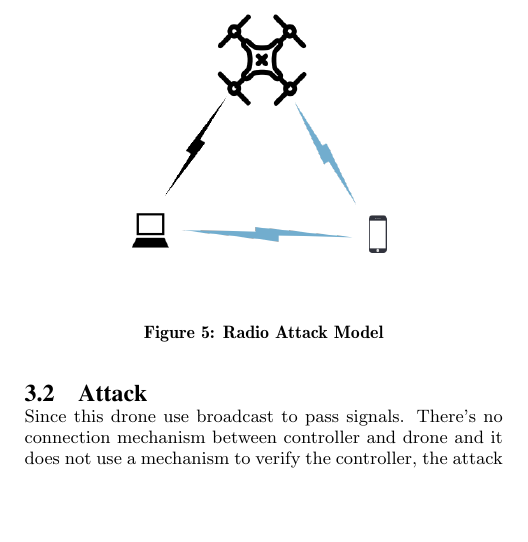
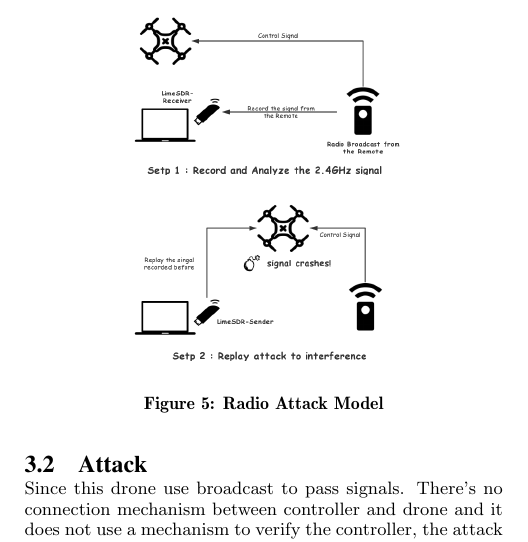
Before and after one commit to TayYim/DroneAttckThesis, a LaTeX thesis (Thesis/sigproc-sp.tex): part of one column of page 3 of 4, cut so that both start at the same text, the shorter picture padded with empty space. Compiled offline with pdfLaTeX.

Commit message:
update radio attack model

```diff
--- a/Thesis/sigproc-sp.tex
+++ b/Thesis/sigproc-sp.tex
@@ -260,7 +260,7 @@ Communicating via 2.4GHz radio is widely used in many scenes, and controlling is
 
 \begin{figure}
 \centering
-\epsfig{file=figures/radio.png, height=2.2in, width=2.3in}
+\epsfig{file=figures/radio.png, height=2.5in, width=2in}
 \caption{Radio Attack Model}
 \label{radio}
 \end{figure}
```
Also changed, not shown: Thesis/figures/communication.png (deleted), Thesis/figures/radio.png.
